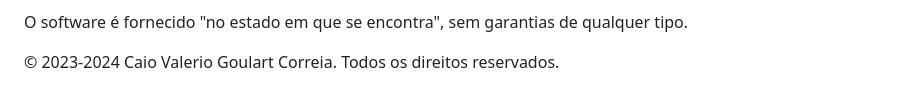
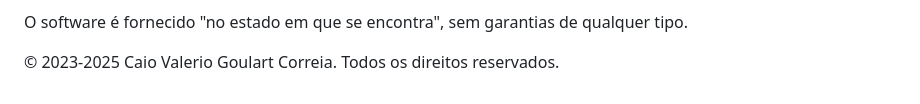
Before and after one commit to Caiolinooo/network-monitor, a Markdown page: README.md, the part around the change. Drawn GitHub-style.

```diff
--- a/README.md
+++ b/README.md
@@ -109,4 +109,4 @@ Licença de Software Proprietário
 
 O software é fornecido "no estado em que se encontra", sem garantias de qualquer tipo.
 
-© 2023-2024 Caio Valerio Goulart Correia. Todos os direitos reservados.
+© 2023-2025 Caio Valerio Goulart Correia. Todos os direitos reservados.
```
